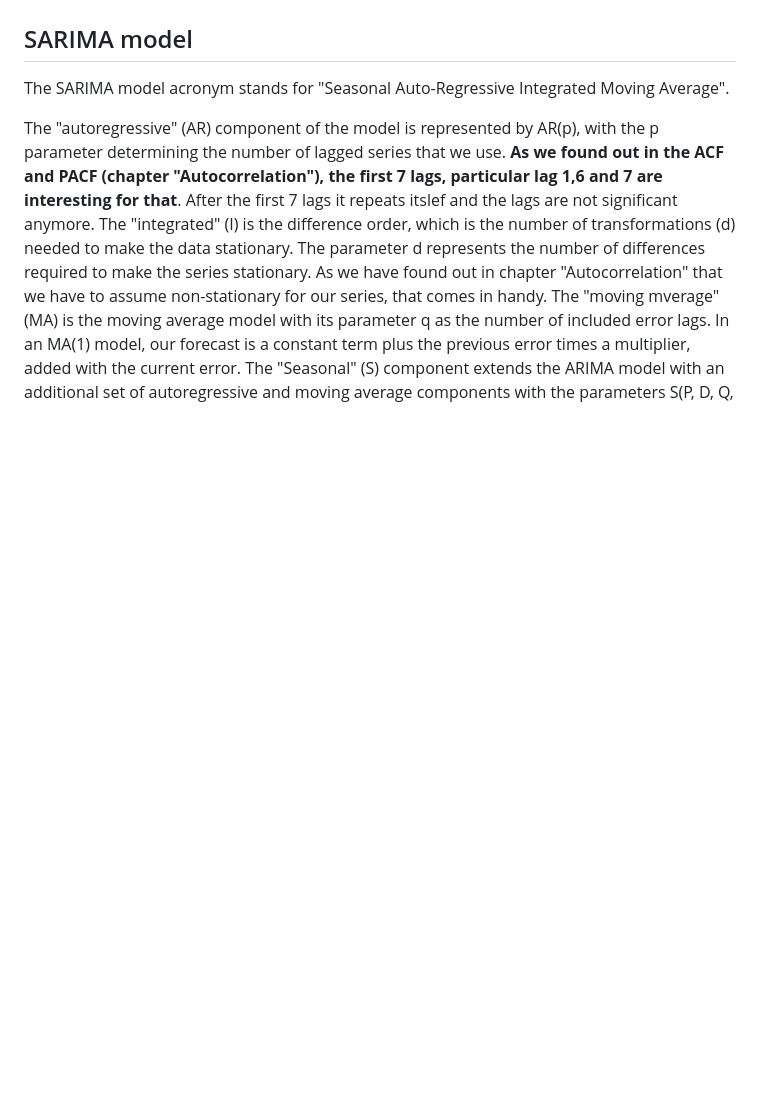
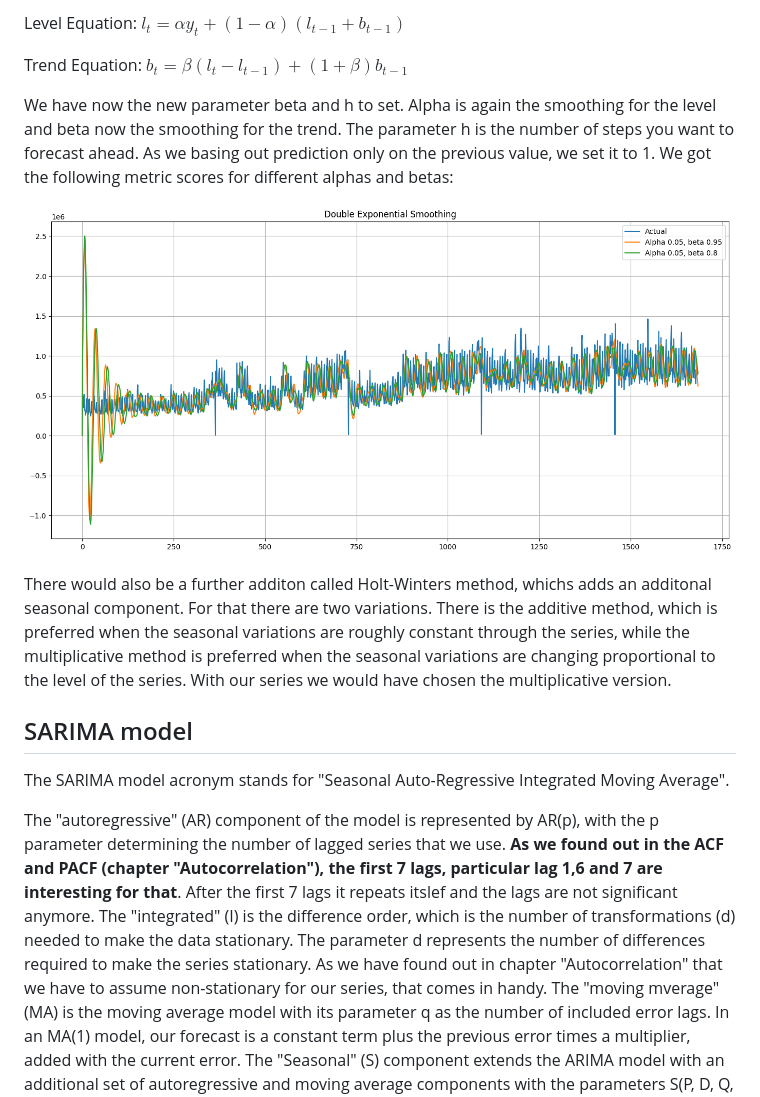
Before and after one commit to Oliss4t/BHT_Store_Sales_Time_Series_Forecasting, a Markdown page: report.md, the part around the change printed below. Rendered like a GitHub page; blank space fills up the shorter version.

```diff
--- a/report.md
+++ b/report.md
@@ -172,4 +159,14 @@ Double exponential smoothing is used when there is a trend in the time series. I
 
+Level Equation: $l_t = αy_t + (1−α)(l_{t-1}+b_{t-1})$
+
+Trend Equation: $b_t = β(l_t - l_{t-1}) + (1+β)b_{t-1}$
+
+We have now the new parameter beta and h to set. Alpha is again the smoothing for the level and beta now the smoothing for the trend. The parameter h is the number of steps you want to forecast ahead. As we basing out prediction only on the previous value, we set it to 1. We got the following metric scores for different alphas and betas:
+
+![double_exponential_smoothing](./figs/double_exponential_smoothing.png)
+
+
+There would also be a further additon called Holt-Winters method, whichs adds an additonal seasonal component. For that there are two variations. There is the additive method, which is preferred when the seasonal variations are roughly constant through the series, while the multiplicative method is preferred when the seasonal variations are changing proportional to the level of the series. With our series we would have chosen the multiplicative version.
 
 ## SARIMA model
 
```
Also changed, not shown: other parts of report.md (+8 -21 lines), figs/stl_decomposition.png, 1 other file.
